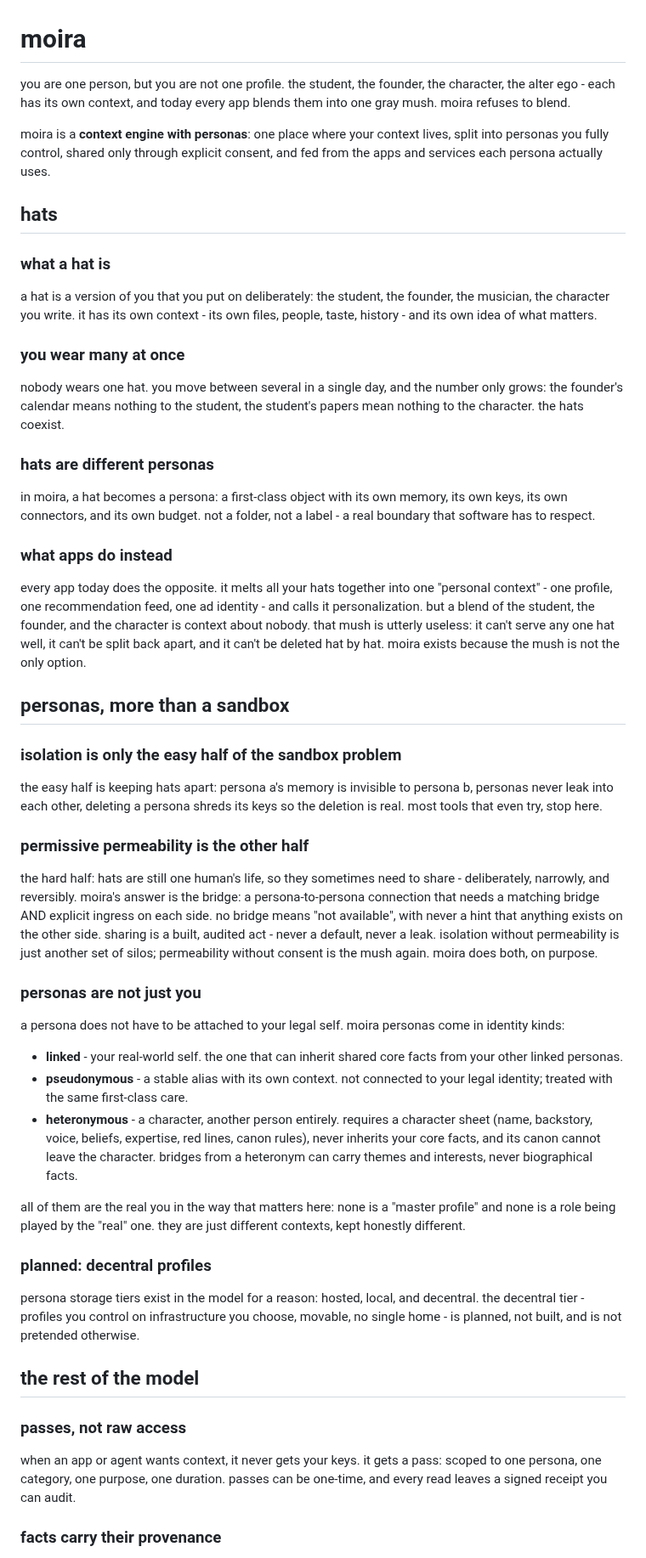
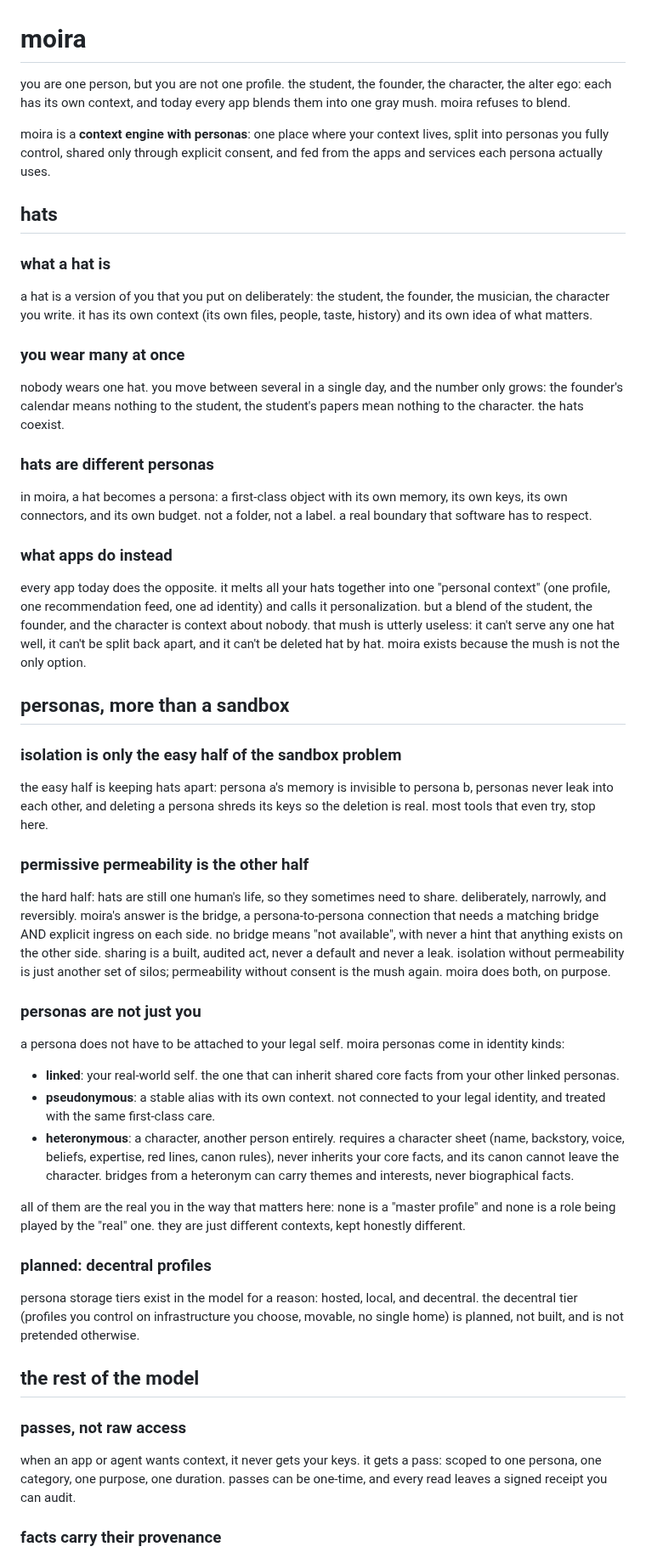
Before and after one commit to tinkrland/moira, a Markdown page: readme.md, the part around one of its changes. Shown at 85% size. GitHub-like rendering.

```diff
--- a/readme.md
+++ b/readme.md
@@ -1,8 +1,8 @@
 # moira
 
 you are one person, but you are not one profile. the student, the founder, the
-character, the alter ego - each has its own context, and today every app
-blends them into one gray mush. moira refuses to blend.
+character, the alter ego: each has its own context, and today every app blends
+them into one gray mush. moira refuses to blend.
 
 moira is a **context engine with personas**: one place where your context
 lives, split into personas you fully control, shared only through explicit
@@ -13,8 +13,8 @@ consent, and fed from the apps and services each persona actually uses.
 ### what a hat is
 
 a hat is a version of you that you put on deliberately: the student, the
-founder, the musician, the character you write. it has its own context - its
-own files, people, taste, history - and its own idea of what matters.
+founder, the musician, the character you write. it has its own context (its
+own files, people, taste, history) and its own idea of what matters.
 
 ### you wear many at once
 
@@ -26,34 +26,34 @@ student's papers mean nothing to the character. the hats coexist.
 
 in moira, a hat becomes a persona: a first-class object with its own memory,
 its own keys, its own connectors, and its own budget. not a folder, not a
-label - a real boundary that software has to respect.
+label. a real boundary that software has to respect.
 
 ### what apps do instead
 
 every app today does the opposite. it melts all your hats together into one
-"personal context" - one profile, one recommendation feed, one ad identity -
-and calls it personalization. but a blend of the student, the founder, and the
-character is context about nobody. that mush is utterly useless: it can't
-serve any one hat well, it can't be split back apart, and it can't be deleted
-hat by hat. moira exists because the mush is not the only option.
+"personal context" (one profile, one recommendation feed, one ad identity)
+and calls it personalization. but a blend of the student, the founder, and
+the character is context about nobody. that mush is utterly useless: it
+can't serve any one hat well, it can't be split back apart, and it can't be
+deleted hat by hat. moira exists because the mush is not the only option.
 
 ## personas, more than a sandbox
 
 ### isolation is only the easy half of the sandbox problem
 
 the easy half is keeping hats apart: persona a's memory is invisible to
-persona b, personas never leak into each other, deleting a persona shreds its
-keys so the deletion is real. most tools that even try, stop here.
+persona b, personas never leak into each other, and deleting a persona shreds
+its keys so the deletion is real. most tools that even try, stop here.
 
 ### permissive permeability is the other half
 
 the hard half: hats are still one human's life, so they sometimes need to
-share - deliberately, narrowly, and reversibly. moira's answer is the bridge:
+share. deliberately, narrowly, and reversibly. moira's answer is the bridge,
 a persona-to-persona connection that needs a matching bridge AND explicit
 ingress on each side. no bridge means "not available", with never a hint that
-anything exists on the other side. sharing is a built, audited act - never a
-default, never a leak. isolation without permeability is just another set of
-silos; permeability without consent is the mush again. moira does both, on
+anything exists on the other side. sharing is a built, audited act, never a
+default and never a leak. isolation without permeability is just another set
+of silos; permeability without consent is the mush again. moira does both, on
 purpose.
 
 ### personas are not just you
@@ -61,11 +61,11 @@ purpose.
 a persona does not have to be attached to your legal self. moira personas
 come in identity kinds:
 
-- **linked** - your real-world self. the one that can inherit shared core
+- **linked**: your real-world self. the one that can inherit shared core
   facts from your other linked personas.
-- **pseudonymous** - a stable alias with its own context. not connected to
-  your legal identity; treated with the same first-class care.
-- **heteronymous** - a character, another person entirely. requires a
+- **pseudonymous**: a stable alias with its own context. not connected to
+  your legal identity, and treated with the same first-class care.
+- **heteronymous**: a character, another person entirely. requires a
   character sheet (name, backstory, voice, beliefs, expertise, red lines,
   canon rules), never inherits your core facts, and its canon cannot leave
   the character. bridges from a heteronym can carry themes and interests,
@@ -78,8 +78,8 @@ different contexts, kept honestly different.
 ### planned: decentral profiles
 
 persona storage tiers exist in the model for a reason: hosted, local, and
-decentral. the decentral tier - profiles you control on infrastructure you
-choose, movable, no single home - is planned, not built, and is not pretended
+decentral. the decentral tier (profiles you control on infrastructure you
+choose, movable, no single home) is planned, not built, and is not pretended
 otherwise.
 
 ## the rest of the model
@@ -87,8 +87,8 @@ otherwise.
 ### passes, not raw access
 
 when an app or agent wants context, it never gets your keys. it gets a pass:
-scoped to one persona, one category, one purpose, one duration. passes can be
-one-time, and every read leaves a signed receipt you can audit.
+scoped to one persona, one category, one purpose, one duration. passes can
+be one-time, and every read leaves a signed receipt you can audit.
 
 ### facts carry their provenance
 
```
Also changed, not shown: other parts of readme.md (+19 -56 lines), technobabble/journal.md (+9 -0 lines).
